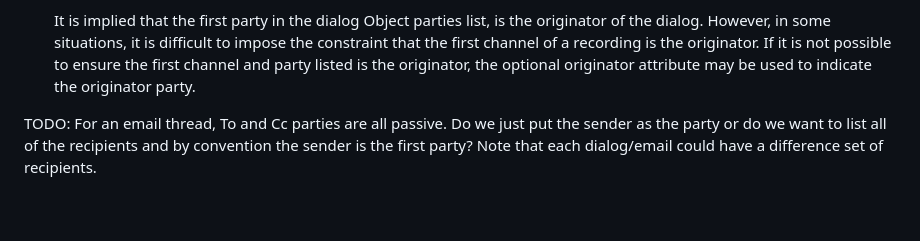
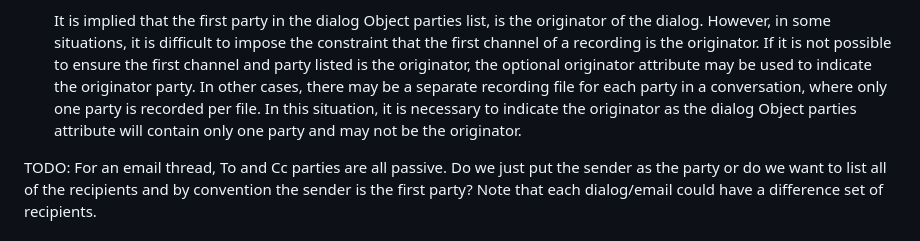
Before and after one commit to dgpetrie/draft-petrie-vcon, a Markdown page: draft-petrie-vcon.md, the part around the change. GitHub-like rendering; blank space fills up the shorter version.

Commit message:
Text on originator when separate recording file for each party.

```diff
--- a/draft-petrie-vcon.md
+++ b/draft-petrie-vcon.md
@@ -749,6 +749,8 @@ The party(s) which generated the text or recording for this piece of dialog are
     It is implied that the first party in the dialog Object parties list, is the originator of the dialog.
     However, in some situations, it is difficult to impose the constraint that the first channel of a recording is the originator.
     If it is not possible to ensure the first channel and party listed is the originator, the optional originator attribute may be used to indicate the originator party.
+    In other cases, there may be a separate recording file for each party in a conversation, where only one party is recorded per file.
+    In this situation, it is necessary to indicate the originator as the dialog Object parties attribute will contain only one party and may not be the originator.
 
 TODO: For an email thread, To and Cc parties are all passive.  Do we just put the sender as the party or do we want to list all of the recipients and by convention the sender is the first party?  Note that each dialog/email could have a difference set of recipients.
 
```
